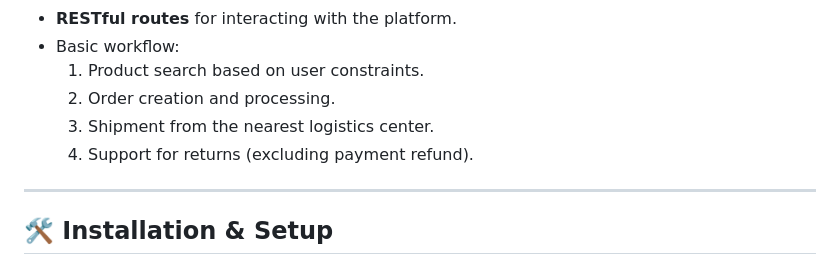
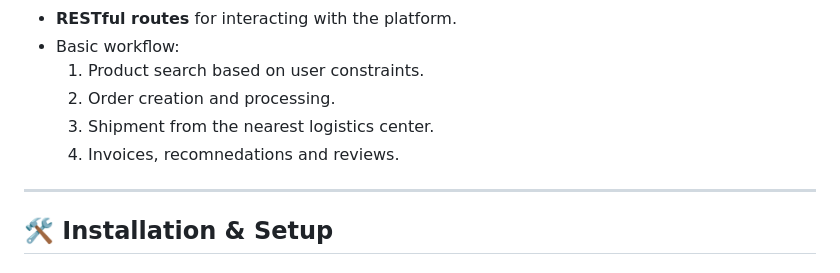
Before and after one commit to marcturu/ecom-agents, a Markdown page: README.md, the part around the change. Drawn GitHub-style.

```diff
--- a/README.md
+++ b/README.md
@@ -17,7 +17,7 @@ The platform integrates **external agents** to handle all required elements, inc
   1. Product search based on user constraints.
   2. Order creation and processing.
   3. Shipment from the nearest logistics center.
-  4. Support for returns (excluding payment refund).
+  4. Invoices, recomnedations and reviews.
 
 ---
 
```
